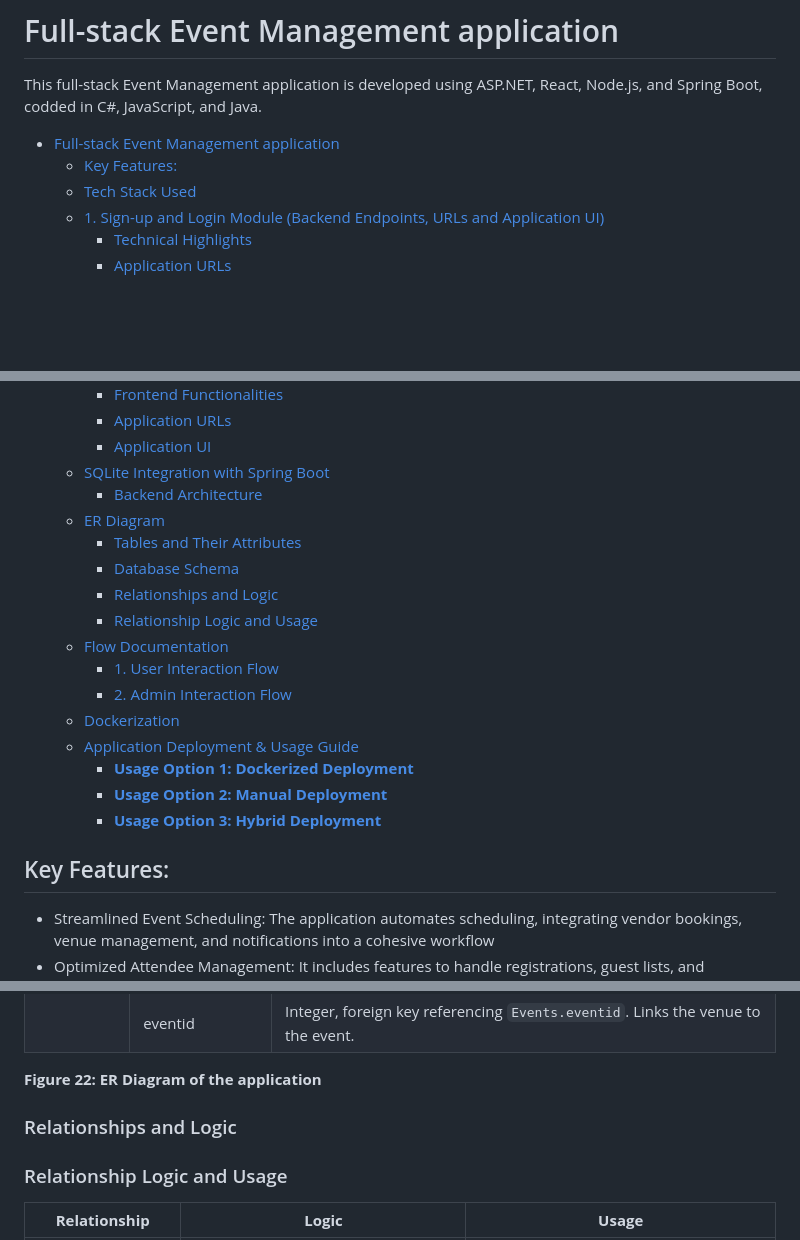
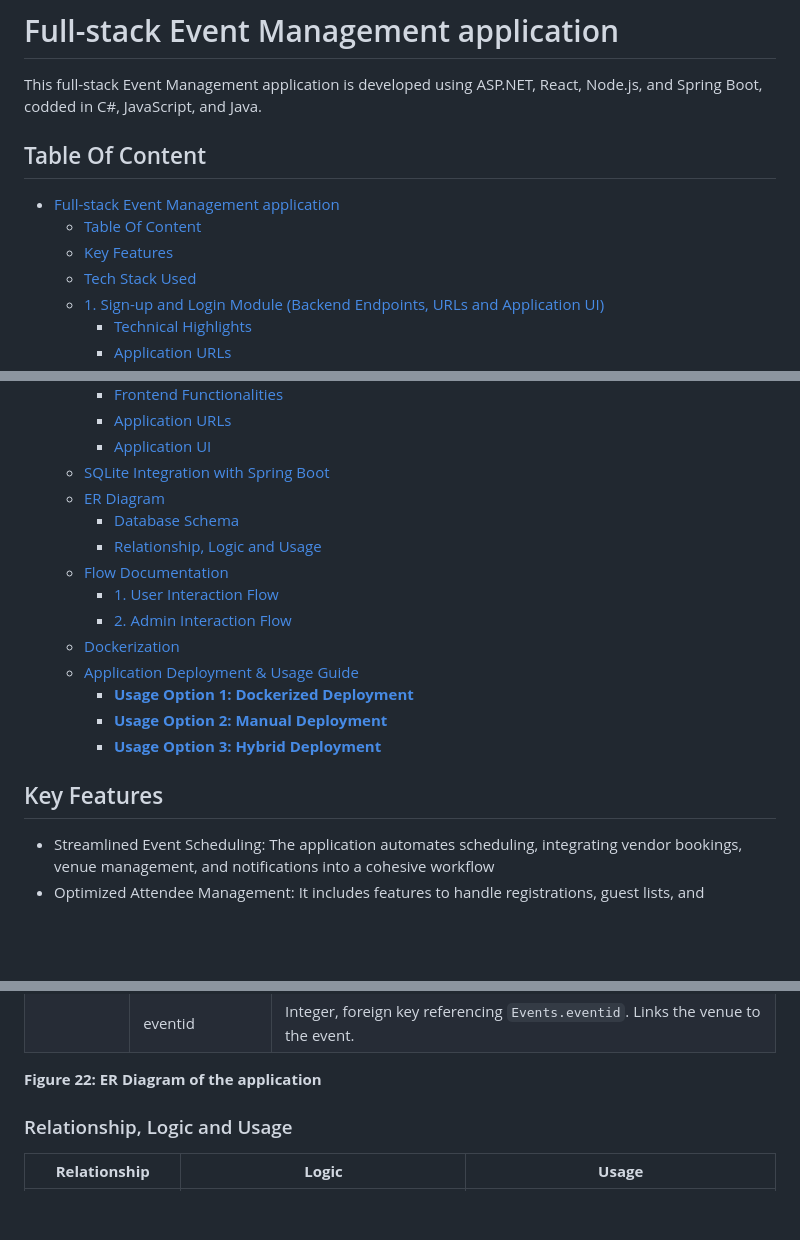
Before and after one commit to saahen-sriyan-mishra/EventMgmt, a Markdown page: README.md, 3 parts joined by grey strips. GitHub-like rendering; blank space fills up the shorter version.

```diff
--- a/README.md
+++ b/README.md
@@ -2,8 +2,10 @@
 
 This full-stack Event Management application is developed using ASP.NET, React, Node.js, and Spring Boot, codded in C#, JavaScript, and Java.
 
+## Table Of Content
 - [Full-stack Event Management application](#full-stack-event-management-application)
-  - [Key Features:](#key-features)
+  - [Table Of Content](#table-of-content)
+  - [Key Features](#key-features)
   - [Tech Stack Used](#tech-stack-used)
   - [1. Sign-up and Login Module (Backend Endpoints, URLs and Application UI)](#1-sign-up-and-login-module-backend-endpoints-urls-and-application-ui)
     - [Technical Highlights](#technical-highlights)
@@ -19,12 +21,9 @@ This full-stack Event Management application is developed using ASP.NET, React,
     - [Application URLs](#application-urls-2)
     - [Application UI](#application-ui-2)
   - [SQLite Integration with Spring Boot](#sqlite-integration-with-spring-boot)
-    - [Backend Architecture](#backend-architecture)
   - [ER Diagram](#er-diagram)
-    - [Tables and Their Attributes](#tables-and-their-attributes)
     - [Database Schema](#database-schema)
-    - [Relationships and Logic](#relationships-and-logic)
-    - [Relationship Logic and Usage](#relationship-logic-and-usage)
+    - [Relationship, Logic and Usage](#relationship-logic-and-usage)
   - [Flow Documentation](#flow-documentation)
     - [1. User Interaction Flow](#1-user-interaction-flow)
     - [2. Admin Interaction Flow](#2-admin-interaction-flow)
@@ -35,7 +34,8 @@ This full-stack Event Management application is developed using ASP.NET, React,
     - [**Usage Option 3: Hybrid Deployment**](#usage-option-3-hybrid-deployment)
 
 
-## Key Features:
+
+## Key Features
 
 - Streamlined Event Scheduling: The application automates scheduling, integrating vendor bookings, venue management, and notifications into a cohesive workflow
 - Optimized Attendee Management: It includes features to handle registrations, guest lists, and automated communication for reminders and updates, ensuring efficient attendee handling.
@@ -266,9 +270,8 @@ SQLite integration with Spring Boot necessitated the implementation of custom di
 
 **Figure 22: ER Diagram of the application**
 
-### Relationships and Logic
 
-### Relationship Logic and Usage
+### Relationship, Logic and Usage
 
 | **Relationship**        | **Logic** | **Usage** |
 |------------------------|---------|----------|
```
Also changed, not shown: other parts of README.md (+7 -3 lines).
